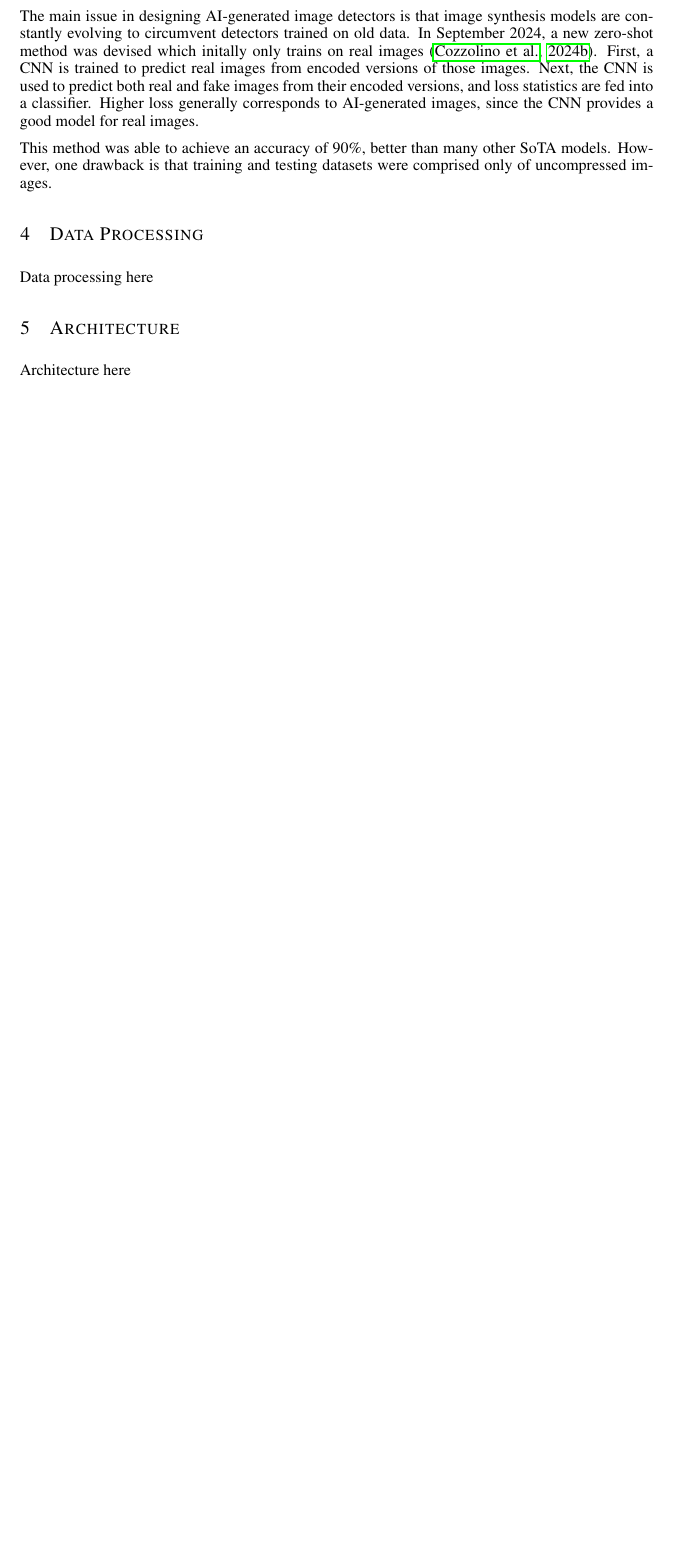
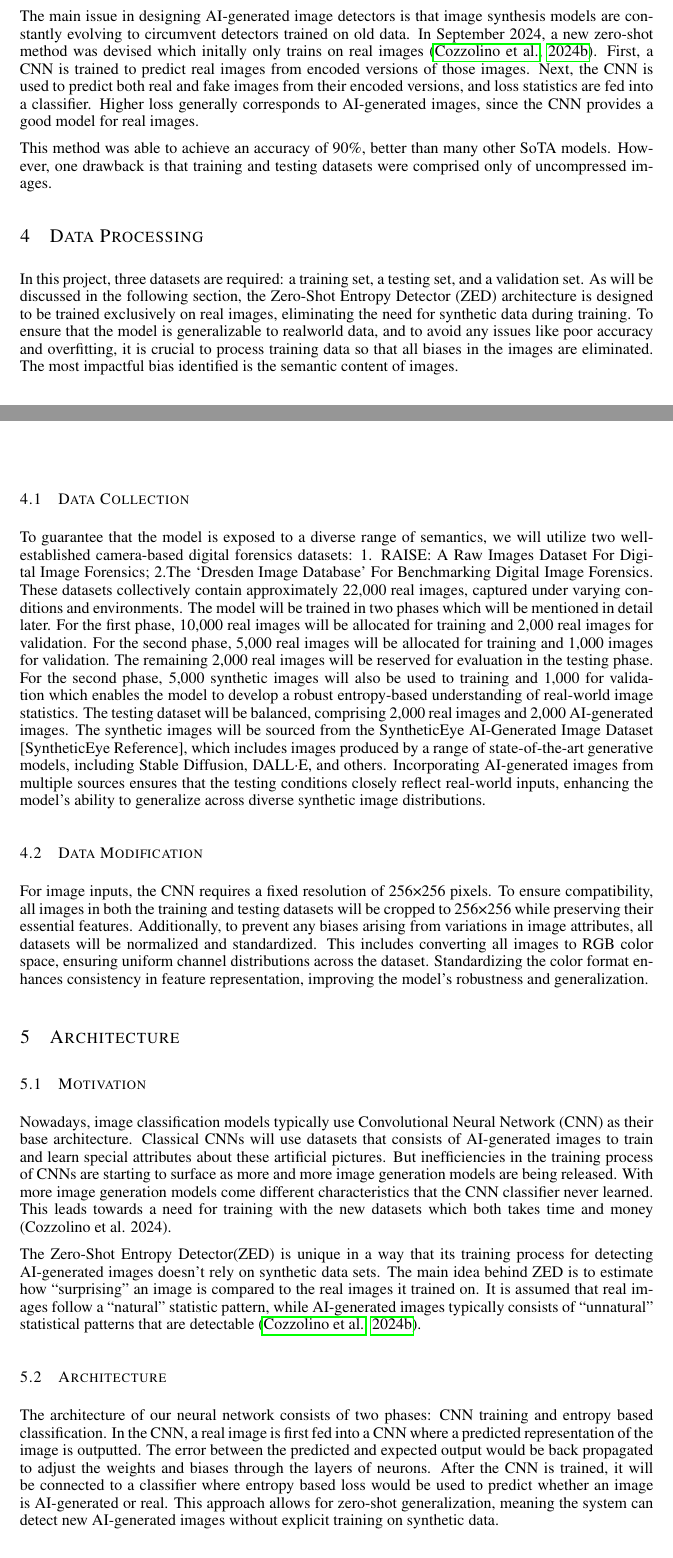
Before and after one commit to WilliamJWen/Project42, a LaTeX paper (reports/2.7_Project_Proposal/latex/APS360_Project.tex): part of page 2 of 3 before the commit and two parts of pages 2 and 3 of 4 after it, the two joined at a grey line, cut so that both start at the same text, the shorter picture padded with empty space. Compiled offline with pdfLaTeX.

Commit message:
Architecture and data processing drafts added.

```diff
--- a/reports/2.7_Project_Proposal/latex/APS360_Project.tex
+++ b/reports/2.7_Project_Proposal/latex/APS360_Project.tex
@@ -32,9 +32,9 @@ WILLIAM (FILL OUT)  \\
 Student\# 1005678901 \\
 \texttt{author3@mail.utoronto.ca} \\
 \And
-PAUL (FILL OUT) \\
-Student\# 1005678901 \\
-\texttt{author4@mail.utoronto.ca} \\
+PAUL Zhao \\
+Student\# 1009052276 \\
+\texttt{paul.zhao@mail.utoronto.ca} \\
 \AND
 }
 
@@ -113,13 +113,27 @@ This method was able to achieve an accuracy of 90\%, better than many other SoTA
 
 \section{Data Processing}
 \label{data}
+In this project, three datasets are required: a training set, a testing set, and a validation set. As will be discussed in the following section, the Zero-Shot Entropy Detector (ZED) architecture is designed to be trained exclusively on real images, eliminating the need for synthetic data during training. To ensure that the model is generalizable to realworld data, and to avoid any issues like poor accuracy and overfitting, it is crucial to process training data so that all biases in the images are eliminated. The most impactful bias identified is the semantic content of images.
+\subsection{Data Collection}
+To guarantee that the model is exposed to a diverse range of semantics, we will utilize two well-established camera-based digital forensics datasets: 1. RAISE: A Raw Images Dataset For Digital Image Forensics; 2.The ‘Dresden Image Database’ For Benchmarking Digital Image Forensics. These datasets collectively contain approximately 22,000 real images, captured under varying conditions and environments. The model will be trained in two phases which will be mentioned in detail later. For the first phase, 10,000 real images will be allocated for training and 2,000 real images for validation. For the second phase, 5,000 real images will be allocated for training and 1,000 images for validation. The remaining 2,000 real images will be reserved for evaluation in the testing phase. For the second phase, 5,000 synthetic images will also be used to training and 1,000 for validation which enables the model to develop a robust entropy-based understanding of real-world image statistics.
+The testing dataset will be balanced, comprising 2,000 real images and 2,000 AI-generated images. The synthetic images will be sourced from the SyntheticEye AI-Generated Image Dataset [SyntheticEye Reference], which includes images produced by a range of state-of-the-art generative models, including Stable Diffusion, DALL·E, and others. Incorporating AI-generated images from multiple sources ensures that the testing conditions closely reflect real-world inputs, enhancing the model’s ability to generalize across diverse synthetic image distributions.
 
-Data processing here
+\subsection{Data Modification}
+For image inputs, the CNN requires a fixed resolution of 256×256 pixels. To ensure compatibility, all images in both the training and testing datasets will be cropped to 256×256 while preserving their essential features.
+Additionally, to prevent any biases arising from variations in image attributes, all datasets will be normalized and standardized. This includes converting all images to RGB color space, ensuring uniform channel distributions across the dataset. Standardizing the color format enhances consistency in feature representation, improving the model's robustness and generalization.
 
 \section{Architecture}
 \label{arch}
+\subsection{Motivation}
+Nowadays, image classification models typically use Convolutional Neural Network (CNN) as their base architecture. Classical CNNs will use datasets that consists of AI-generated images to train and learn special attributes about these artificial pictures. But inefficiencies in the training process of CNNs are starting to surface as more and more image generation models are being released. With more image generation models come different characteristics that the CNN classifier never learned. This leads towards a need for training with the new datasets which both takes time and money (Cozzolino et al. 2024).
 
-Architecture here
+The Zero-Shot Entropy Detector(ZED) is unique in a way that its training process for detecting AI-generated images doesn’t rely on synthetic data sets. The main idea behind ZED is to estimate how “surprising” an image is compared to the real images it trained on. It is assumed that real images follow a “natural” statistic pattern, while AI-generated images typically consists of “unnatural” statistical patterns that are detectable \citep{cozzolino2024zeroshotdetectionaigeneratedimages}.
+
+
+\subsection{Architecture}
+The architecture of our neural network consists of two phases: CNN training and entropy based classification. In the CNN, a real image is first fed into a CNN where a predicted representation of the image is outputted. The error between the predicted and expected output would be back propagated to adjust the weights and biases through the layers of neurons. After the CNN is trained, it will be connected to a classifier where entropy based loss would be used to predict whether an image is AI-generated or real. This approach allows for zero-shot generalization, meaning the system can detect new AI-generated images without explicit training on synthetic data.
+
+
 
 \section{Baseline Model}
 \label{baseline}
```
